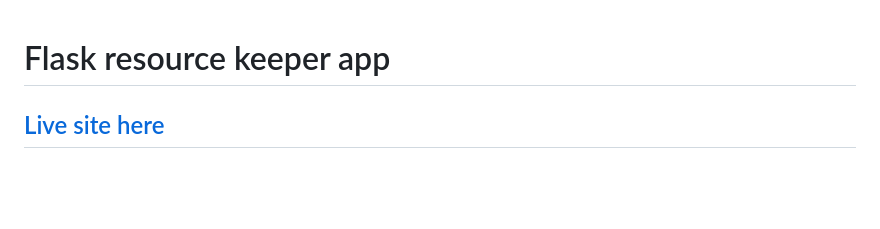
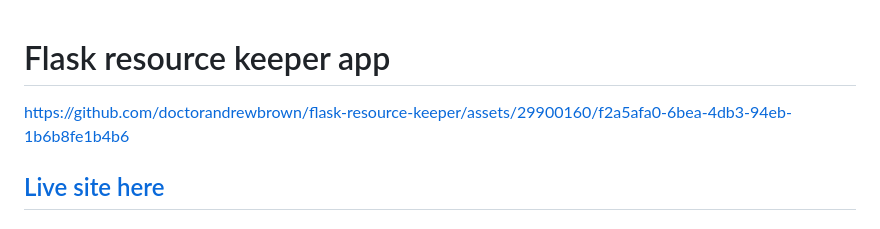
Before and after one commit to doctorandrewbrown/flask-resource-keeper, a Markdown page: README.md, the part around the change. Rendered like a GitHub page; blank space fills up the shorter version.

Commit message:
Update README.md
test commit of mp4

```diff
--- a/README.md
+++ b/README.md
@@ -1,4 +1,8 @@
 # Flask resource keeper app
+
+
+https://github.com/doctorandrewbrown/flask-resource-keeper/assets/29900160/f2a5afa0-6bea-4db3-94eb-1b6b8fe1b4b6
+
 
 ## [Live site here](https://resource-keeper-9faa6ecfb87f.herokuapp.com/)
 # Overview
```
